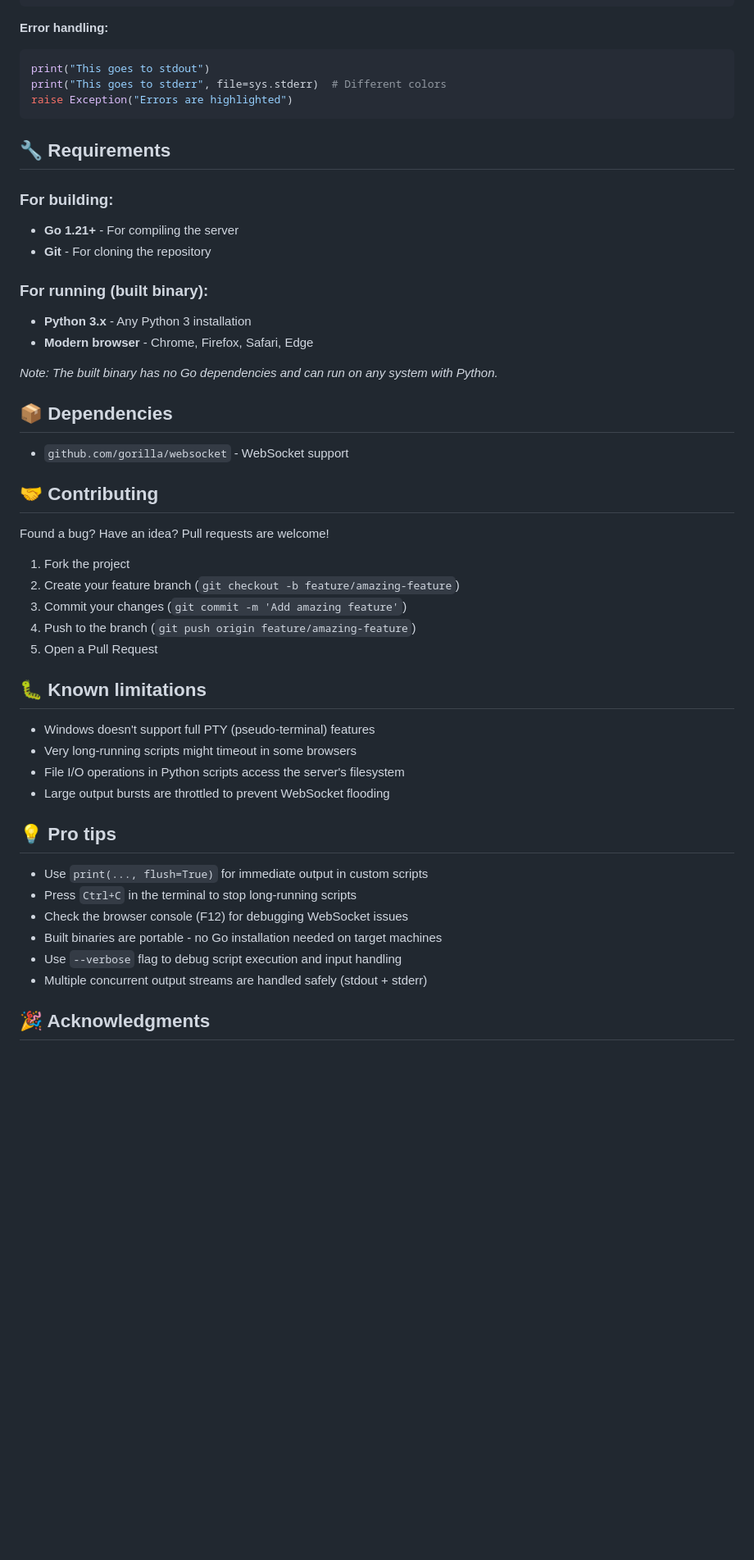
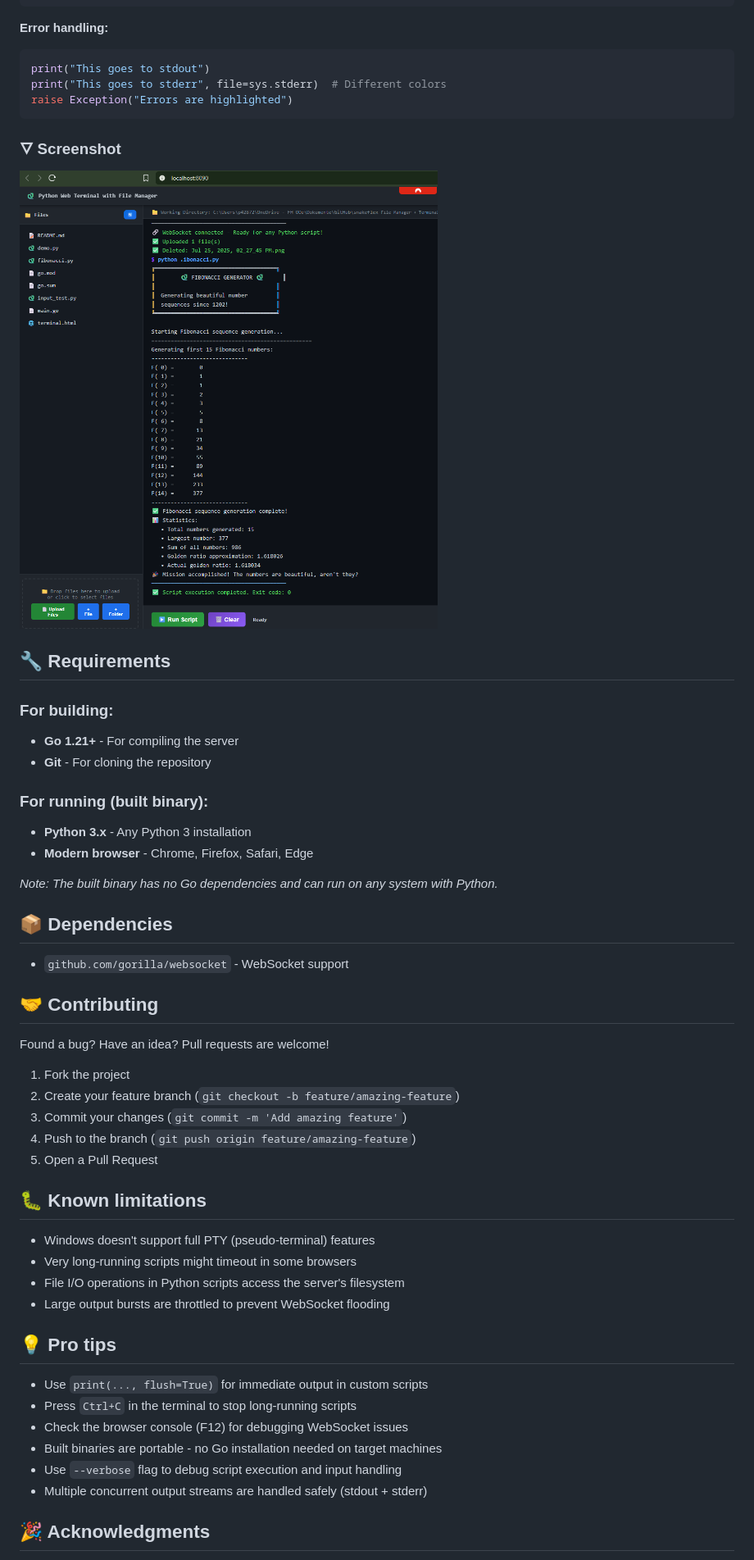
Before and after one commit to Sinamirshahi/snakeflex, a Markdown page: README.md, the part around the change printed below. Shown: that part at 82% size. GitHub-like rendering; pictures changed too: screenshot.png (added); blank space fills up the shorter version.

````diff
--- a/README.md
+++ b/README.md
@@ -149,21 +158,27 @@ print("This goes to stderr", file=sys.stderr)  # Different colors
 raise Exception("Errors are highlighted")
 ```
 
+### 🜄 Screenshot
+
+![Screenshot of SnakeFlex Interface](screenshot.png)
+
 ## 🔧 Requirements
 
 ### For building:
-- **Go 1.21+** - For compiling the server
-- **Git** - For cloning the repository
+
+* **Go 1.21+** - For compiling the server
+* **Git** - For cloning the repository
 
 ### For running (built binary):
-- **Python 3.x** - Any Python 3 installation
-- **Modern browser** - Chrome, Firefox, Safari, Edge
+
+* **Python 3.x** - Any Python 3 installation
+* **Modern browser** - Chrome, Firefox, Safari, Edge
 
 *Note: The built binary has no Go dependencies and can run on any system with Python.*
 
 ## 📦 Dependencies
 
-- `github.com/gorilla/websocket` - WebSocket support
+* `github.com/gorilla/websocket` - WebSocket support
 
 ## 🤝 Contributing
 
@@ -177,20 +192,19 @@ Found a bug? Have an idea? Pull requests are welcome!
 
 ## 🐛 Known limitations
 
-- Windows doesn't support full PTY (pseudo-terminal) features
-- Very long-running scripts might timeout in some browsers
-- File I/O operations in Python scripts access the server's filesystem
-- Large output bursts are throttled to prevent WebSocket flooding
+* Windows doesn't support full PTY (pseudo-terminal) features
+* Very long-running scripts might timeout in some browsers
+* File I/O operations in Python scripts access the server's filesystem
+* Large output bursts are throttled to prevent WebSocket flooding
 
 ## 💡 Pro tips
 
-- Use `print(..., flush=True)` for immediate output in custom scripts
-- Press `Ctrl+C` in the terminal to stop long-running scripts
-- Check the browser console (F12) for debugging WebSocket issues
-- Built binaries are portable - no Go installation needed on target machines
-- Use `--verbose` flag to debug script execution and input handling
-- Multiple concurrent output streams are handled safely (stdout + stderr)
-
+* Use `print(..., flush=True)` for immediate output in custom scripts
+* Press `Ctrl+C` in the terminal to stop long-running scripts
+* Check the browser console (F12) for debugging WebSocket issues
+* Built binaries are portable - no Go installation needed on target machines
+* Use `--verbose` flag to debug script execution and input handling
+* Multiple concurrent output streams are handled safely (stdout + stderr)
 
 ## 🎉 Acknowledgments
 
````
Also changed, not shown: other parts of README.md (+32 -23 lines).
